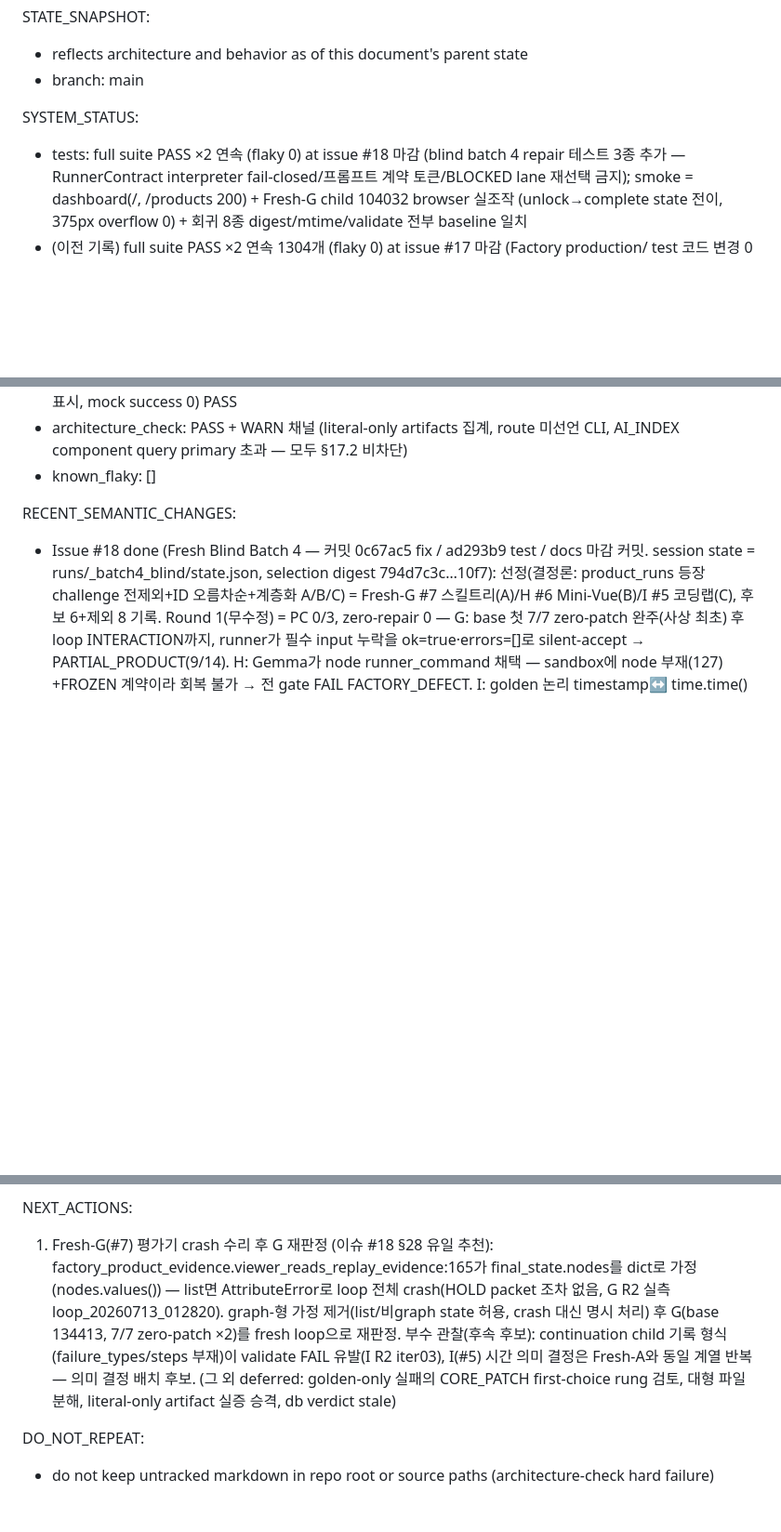
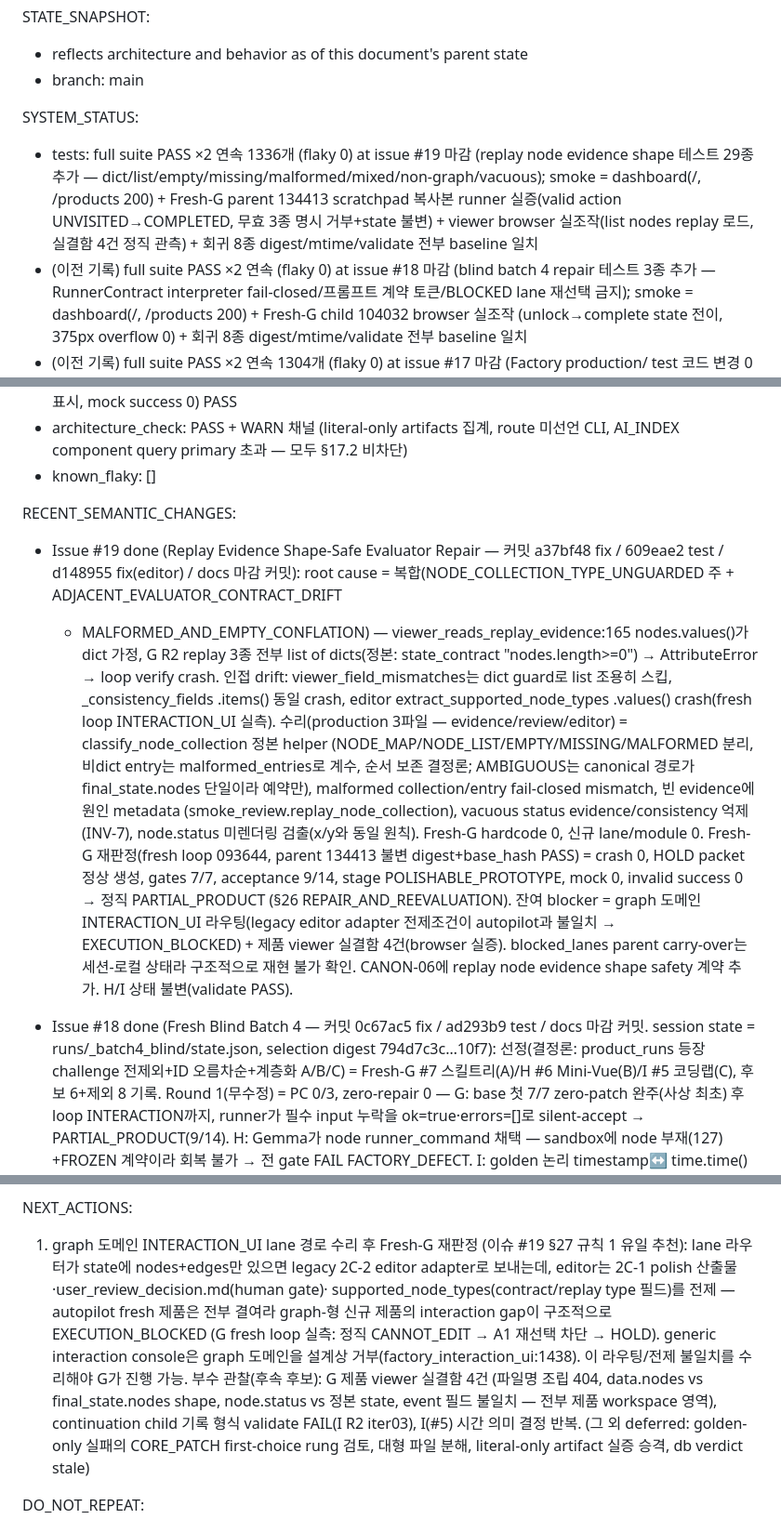
Before and after one commit to BN8624/RIM, a Markdown page: REENTRY.md, 3 parts joined by grey strips. Shown at 93% size. Drawn GitHub-style; blank space fills up the shorter version.

Commit message:
docs: record replay evidence shape repair and fresh G reevaluation - 이슈 #19 마감
- CANON-06: replay node evidence shape safety 계약 추가
- REENTRY: root cause·수리·Fresh-G 재판정(PARTIAL_PRODUCT)·잔여 gap·다음 추천 1개 기록

Co-Authored-By: Claude Fable 5 <noreply@anthropic.com>

```diff
--- a/REENTRY.md
+++ b/REENTRY.md
@@ -11,7 +11,13 @@ STATE_SNAPSHOT:
 - branch: main
 
 SYSTEM_STATUS:
-- tests: full suite PASS ×2 연속 (flaky 0) at issue #18 마감 (blind batch 4 repair 테스트
+- tests: full suite PASS ×2 연속 1336개 (flaky 0) at issue #19 마감 (replay node evidence
+  shape 테스트 29종 추가 — dict/list/empty/missing/malformed/mixed/non-graph/vacuous);
+  smoke = dashboard(/, /products 200) + Fresh-G parent 134413 scratchpad 복사본 runner
+  실증(valid action UNVISITED→COMPLETED, 무효 3종 명시 거부+state 불변) + viewer browser
+  실조작(list nodes replay 로드, 실결함 4건 정직 관측) + 회귀 8종 digest/mtime/validate
+  전부 baseline 일치
+- (이전 기록) full suite PASS ×2 연속 (flaky 0) at issue #18 마감 (blind batch 4 repair 테스트
   3종 추가 — RunnerContract interpreter fail-closed/프롬프트 계약 토큰/BLOCKED lane 재선택
   금지); smoke = dashboard(/, /products 200) + Fresh-G child 104032 browser 실조작
   (unlock→complete state 전이, 375px overflow 0) + 회귀 8종 digest/mtime/validate 전부
@@ -63,6 +69,27 @@ SYSTEM_STATUS:
 - known_flaky: []
 
 RECENT_SEMANTIC_CHANGES:
+- Issue #19 done (Replay Evidence Shape-Safe Evaluator Repair — 커밋 a37bf48 fix /
+  609eae2 test / d148955 fix(editor) / docs 마감 커밋):
+  root cause = 복합(NODE_COLLECTION_TYPE_UNGUARDED 주 + ADJACENT_EVALUATOR_CONTRACT_DRIFT
+  + MALFORMED_AND_EMPTY_CONFLATION) — viewer_reads_replay_evidence:165 nodes.values()가
+  dict 가정, G R2 replay 3종 전부 list of dicts(정본: state_contract "nodes.length>=0")
+  → AttributeError → loop verify crash. 인접 drift: viewer_field_mismatches는 dict guard로
+  list 조용히 스킵, _consistency_fields .items() 동일 crash, editor
+  extract_supported_node_types .values() crash(fresh loop INTERACTION_UI 실측).
+  수리(production 3파일 — evidence/review/editor) = classify_node_collection 정본 helper
+  (NODE_MAP/NODE_LIST/EMPTY/MISSING/MALFORMED 분리, 비dict entry는 malformed_entries로
+  계수, 순서 보존 결정론; AMBIGUOUS는 canonical 경로가 final_state.nodes 단일이라 예약만),
+  malformed collection/entry fail-closed mismatch, 빈 evidence에 원인 metadata
+  (smoke_review.replay_node_collection), vacuous status evidence/consistency 억제(INV-7),
+  node.status 미렌더링 검출(x/y와 동일 원칙). Fresh-G hardcode 0, 신규 lane/module 0.
+  Fresh-G 재판정(fresh loop 093644, parent 134413 불변 digest+base_hash PASS) =
+  crash 0, HOLD packet 정상 생성, gates 7/7, acceptance 9/14, stage POLISHABLE_PROTOTYPE,
+  mock 0, invalid success 0 → 정직 PARTIAL_PRODUCT (§26 REPAIR_AND_REEVALUATION).
+  잔여 blocker = graph 도메인 INTERACTION_UI 라우팅(legacy editor adapter 전제조건이
+  autopilot과 불일치 → EXECUTION_BLOCKED) + 제품 viewer 실결함 4건(browser 실증).
+  blocked_lanes parent carry-over는 세션-로컬 상태라 구조적으로 재현 불가 확인.
+  CANON-06에 replay node evidence shape safety 계약 추가. H/I 상태 불변(validate PASS).
 - Issue #18 done (Fresh Blind Batch 4 — 커밋 0c67ac5 fix / ad293b9 test / docs 마감 커밋.
   session state = runs/_batch4_blind/state.json, selection digest 794d7c3c…10f7):
   선정(결정론: product_runs 등장 challenge 전제외+ID 오름차순+계층화 A/B/C) = Fresh-G #7
@@ -431,14 +458,17 @@ OPEN_BLOCKERS:
     추가 수리·polish 불필요
 
 NEXT_ACTIONS:
-1. Fresh-G(#7) 평가기 crash 수리 후 G 재판정 (이슈 #18 §28 유일 추천):
-   factory_product_evidence.viewer_reads_replay_evidence:165가 final_state.nodes를
-   dict로 가정(nodes.values()) — list면 AttributeError로 loop 전체 crash(HOLD packet
-   조차 없음, G R2 실측 loop_20260713_012820). graph-형 가정 제거(list/비graph state
-   허용, crash 대신 명시 처리) 후 G(base 134413, 7/7 zero-patch ×2)를 fresh loop으로
-   재판정. 부수 관찰(후속 후보): continuation child 기록 형식(failure_types/steps
-   부재)이 validate FAIL 유발(I R2 iter03), I(#5) 시간 의미 결정은 Fresh-A와 동일
-   계열 반복 — 의미 결정 배치 후보.
+1. graph 도메인 INTERACTION_UI lane 경로 수리 후 Fresh-G 재판정 (이슈 #19 §27 규칙 1
+   유일 추천): lane 라우터가 state에 nodes+edges만 있으면 legacy 2C-2 editor adapter로
+   보내는데, editor는 2C-1 polish 산출물·user_review_decision.md(human gate)·
+   supported_node_types(contract/replay type 필드)를 전제 — autopilot fresh 제품은
+   전부 결여라 graph-형 신규 제품의 interaction gap이 구조적으로 EXECUTION_BLOCKED
+   (G fresh loop 실측: 정직 CANNOT_EDIT → A1 재선택 차단 → HOLD). generic interaction
+   console은 graph 도메인을 설계상 거부(factory_interaction_ui:1438). 이 라우팅/전제
+   불일치를 수리해야 G가 진행 가능. 부수 관찰(후속 후보): G 제품 viewer 실결함 4건
+   (파일명 조립 404, data.nodes vs final_state.nodes shape, node.status vs 정본 state,
+   event 필드 불일치 — 전부 제품 workspace 영역), continuation child 기록 형식
+   validate FAIL(I R2 iter03), I(#5) 시간 의미 결정 반복.
    (그 외 deferred: golden-only 실패의 CORE_PATCH first-choice rung 검토, 대형 파일 분해,
    literal-only artifact 실증 승격, db verdict stale)
 
```
Also changed, not shown: PROJECT_CANON.md (+10 -0 lines).
